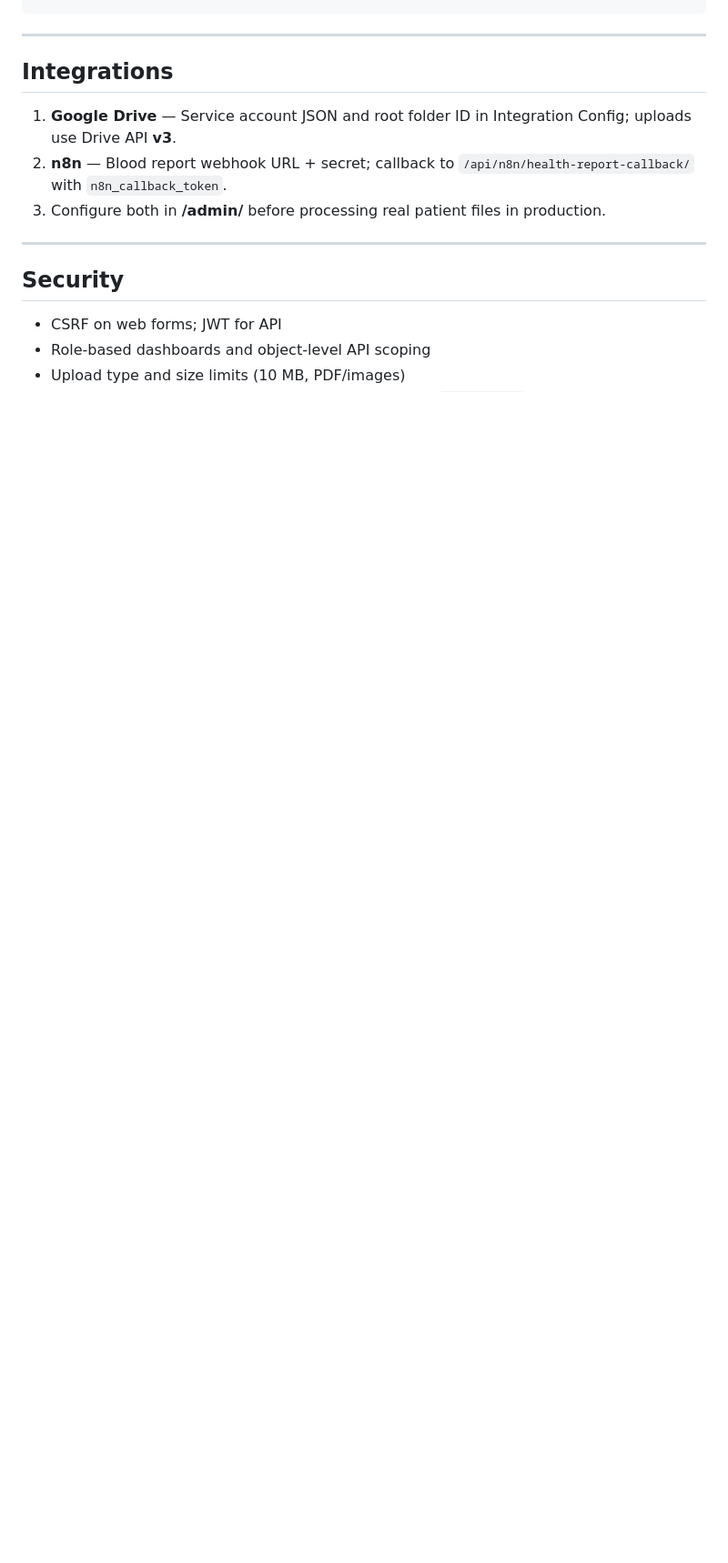
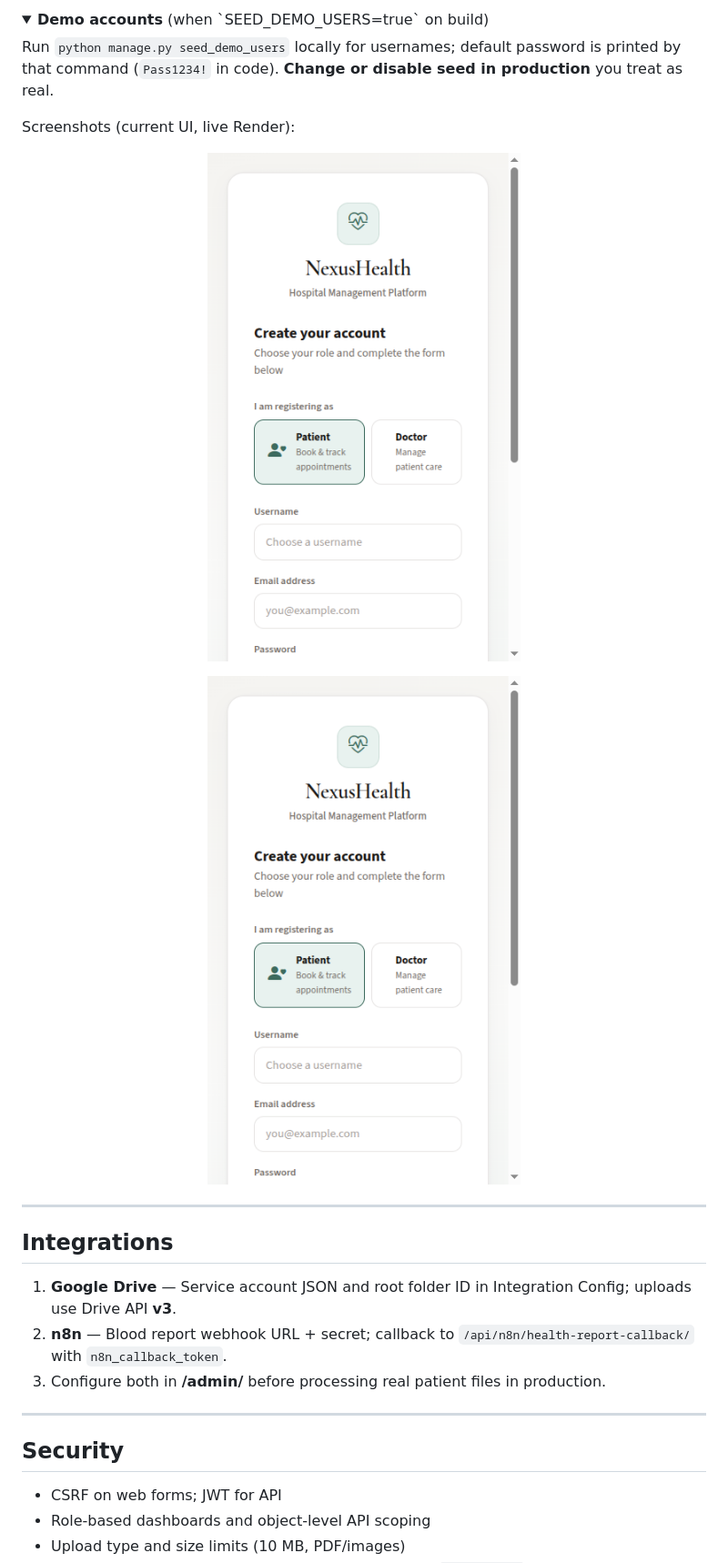
Before and after one commit to cdasadiya/ai-hackathon-sept-2026, a Markdown page: README.md, the part around one of its changes. Shown at 91% size. GitHub-like rendering; pictures changed too: docs/screenshots/home.png (added), docs/screenshots/register.png (added); folded sections open; blank space fills up the shorter version.

```diff
--- a/README.md
+++ b/README.md
@@ -233,3 +308,20 @@ gunicorn config.wsgi:application --workers 2 --timeout 120 --bind 0.0.0.0:8000
+</details>
+
+<details>
+<summary><strong>Demo accounts</strong> (when `SEED_DEMO_USERS=true` on build)</summary>
+
+Run `python manage.py seed_demo_users` locally for usernames; default password is printed by that command (`Pass1234!` in code). **Change or disable seed in production** you treat as real.
+
+</details>
+
+Screenshots (current UI, live Render):
+
+<p align="center">
+  <img src="docs/screenshots/home.png" alt="NexusHealth home page" width="720">
+</p>
+<p align="center">
+  <img src="docs/screenshots/register.png" alt="NexusHealth registration page" width="720">
+</p>
 
 ---
 
```
Also changed, not shown: other parts of README.md (+81 -6 lines), docs/screenshots/README.md (added, +8 -0 lines), 11 other files.
